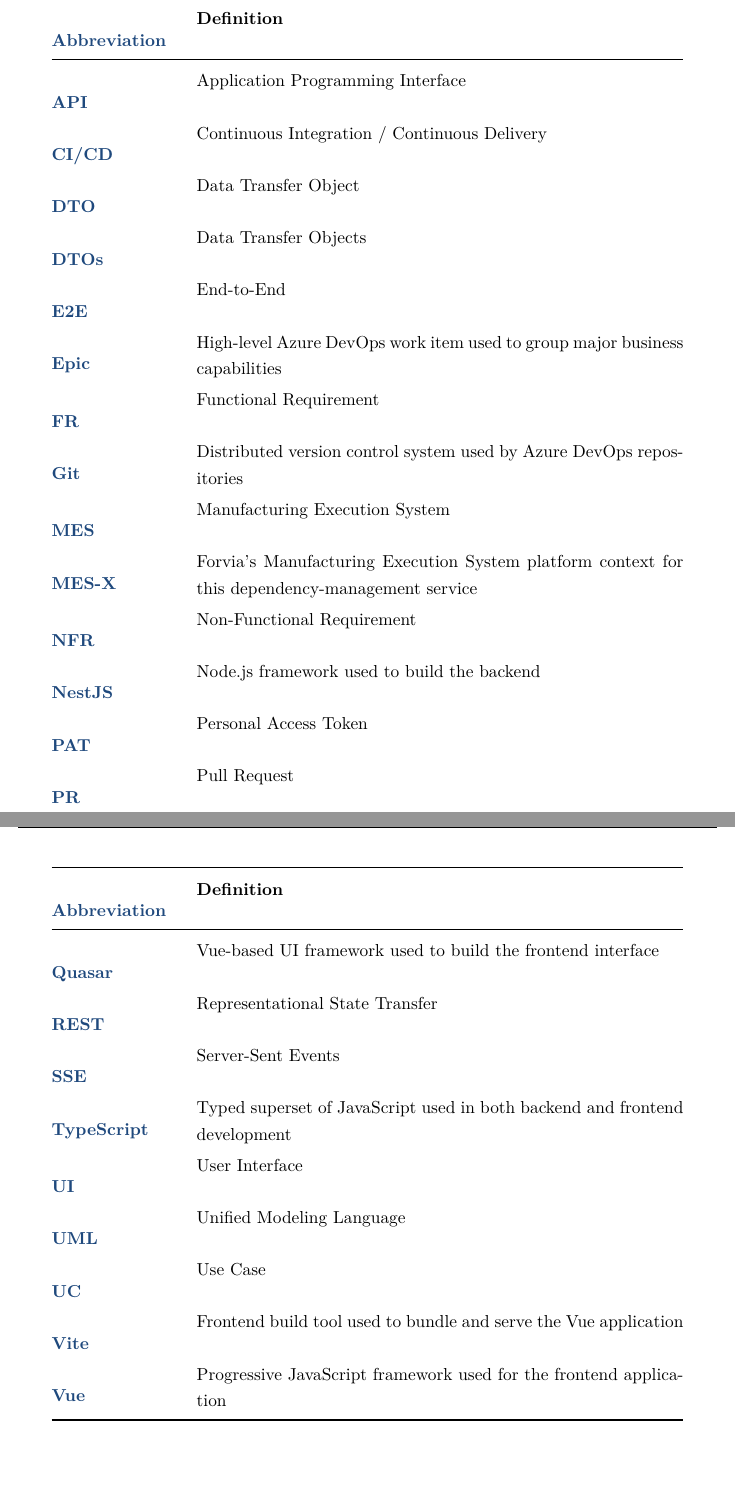
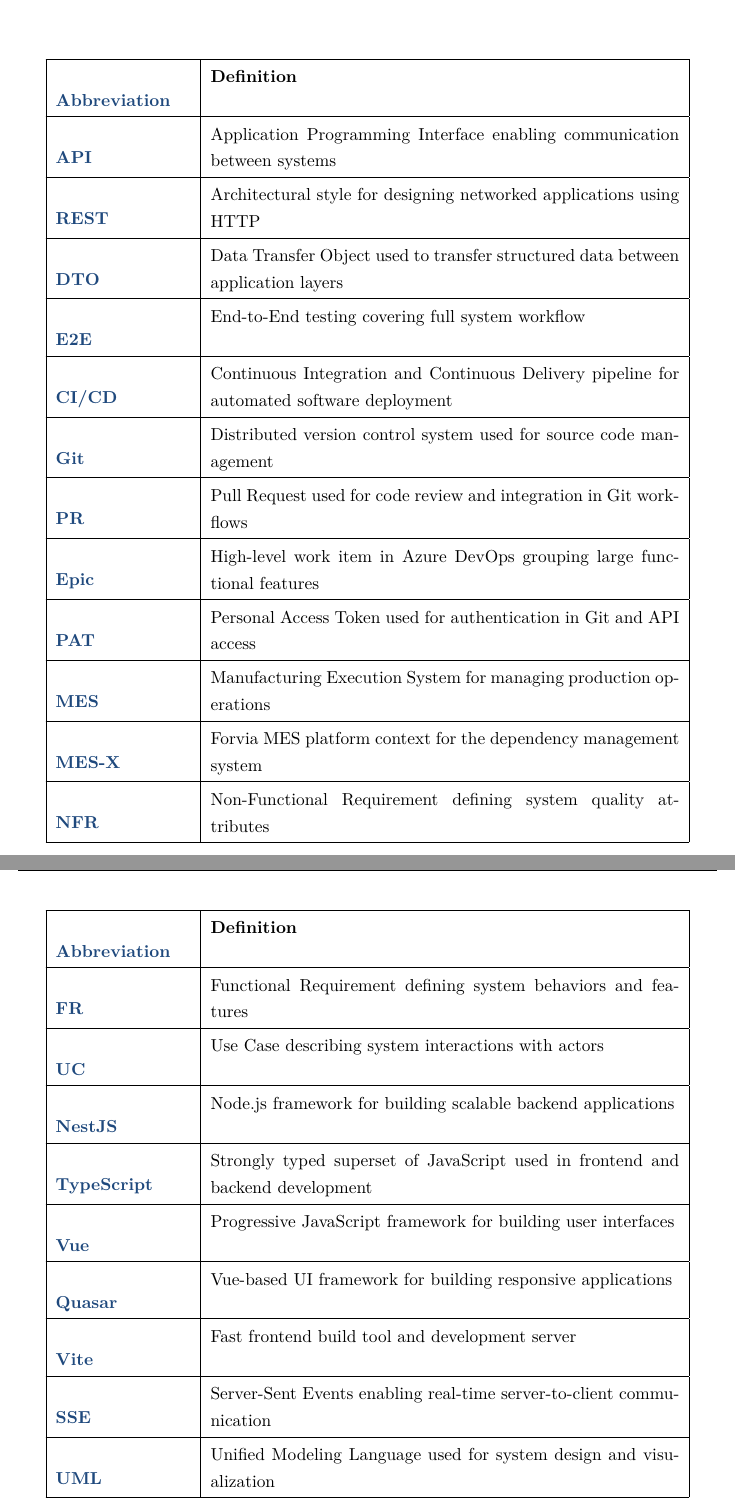
Before and after one commit to AlaMdalla/rapport_pfe, a LaTeX document (main.tex, which reads chapters/acronyms.tex): two parts of pages 7 and 8 of 70, joined at a grey line, cut so that both start at the same text, the shorter picture padded with empty space. Compiled offline with pdfLaTeX.

Commit message:
refactor implm

```diff
--- a/chapters/acronyms.tex
+++ b/chapters/acronyms.tex
@@ -5,39 +5,82 @@
 \vspace{0.5cm}
 \begingroup
 \small
-\renewcommand{\arraystretch}{1.15}
-\begin{longtable}{@{}>{\bfseries\color{primary}}p{2.8cm} p{10.8cm}@{}}
-\toprule
+\renewcommand{\arraystretch}{1.25}
+
+\begin{longtable}{|>{\bfseries\color{primary}}p{3.0cm}|p{10.4cm}|}
+
+\hline
 \textbf{Abbreviation} & \textbf{Definition} \\
-\midrule
+\hline
 \endfirsthead
-\toprule
+
+\hline
 \textbf{Abbreviation} & \textbf{Definition} \\
-\midrule
+\hline
 \endhead
-API     & Application Programming Interface \\
-CI/CD   & Continuous Integration / Continuous Delivery \\
-DTO     & Data Transfer Object \\
-DTOs    & Data Transfer Objects \\
-E2E     & End-to-End \\
-Epic    & High-level Azure DevOps work item used to group major business capabilities \\
-FR      & Functional Requirement \\
-Git     & Distributed version control system used by Azure DevOps repositories \\
-MES     & Manufacturing Execution System \\
-MES-X   & Forvia's Manufacturing Execution System platform context for this dependency-management service \\
-NFR     & Non-Functional Requirement \\
-NestJS  & Node.js framework used to build the backend \\
-PAT     & Personal Access Token \\
-PR      & Pull Request \\
-Quasar  & Vue-based UI framework used to build the frontend interface \\
-REST    & Representational State Transfer \\
-SSE     & Server-Sent Events \\
-TypeScript & Typed superset of JavaScript used in both backend and frontend development \\
-UI      & User Interface \\
-UML     & Unified Modeling Language \\
-UC      & Use Case \\
-Vite    & Frontend build tool used to bundle and serve the Vue application \\
-Vue     & Progressive JavaScript framework used for the frontend application \\
-\bottomrule
+
+% ───────────────────────────
+% GENERAL SOFTWARE ENGINEERING
+% ───────────────────────────
+API        & Application Programming Interface enabling communication between systems \\
+\hline
+REST       & Architectural style for designing networked applications using HTTP \\
+\hline
+DTO        & Data Transfer Object used to transfer structured data between application layers \\
+\hline
+E2E        & End-to-End testing covering full system workflow \\
+\hline
+CI/CD      & Continuous Integration and Continuous Delivery pipeline for automated software deployment \\
+\hline
+
+% ───────────────────────────
+% VERSION CONTROL / DEV PROCESS
+% ───────────────────────────
+Git        & Distributed version control system used for source code management \\
+\hline
+PR         & Pull Request used for code review and integration in Git workflows \\
+\hline
+Epic       & High-level work item in Azure DevOps grouping large functional features \\
+\hline
+PAT        & Personal Access Token used for authentication in Git and API access \\
+\hline
+
+% ───────────────────────────
+% ARCHITECTURE / SYSTEM DOMAIN
+% ───────────────────────────
+MES        & Manufacturing Execution System for managing production operations \\
+\hline
+MES-X      & Forvia MES platform context for the dependency management system \\
+\hline
+NFR        & Non-Functional Requirement defining system quality attributes \\
+\hline
+FR         & Functional Requirement defining system behaviors and features \\
+\hline
+UC         & Use Case describing system interactions with actors \\
+\hline
+
+% ───────────────────────────
+% BACKEND / FRONTEND TECHNOLOGIES
+% ───────────────────────────
+NestJS     & Node.js framework for building scalable backend applications \\
+\hline
+TypeScript & Strongly typed superset of JavaScript used in frontend and backend development \\
+\hline
+Vue        & Progressive JavaScript framework for building user interfaces \\
+\hline
+Quasar     & Vue-based UI framework for building responsive applications \\
+\hline
+Vite       & Fast frontend build tool and development server \\
+\hline
+SSE        & Server-Sent Events enabling real-time server-to-client communication \\
+\hline
+
+% ───────────────────────────
+% MODELING / DESIGN
+% ───────────────────────────
+UML        & Unified Modeling Language used for system design and visualization \\
+\hline
+
 \end{longtable}
+
 \endgroup
```
Also changed, not shown: main.tex (+1 -1 lines), main.pdf, 10 other files.
